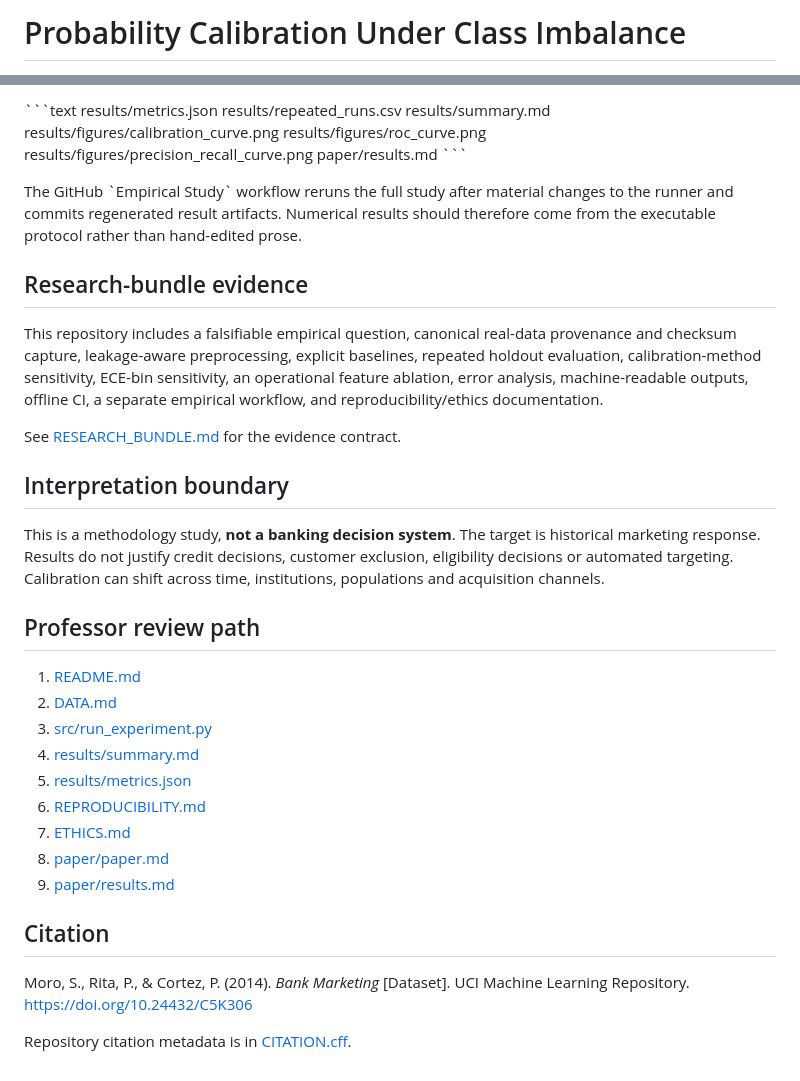
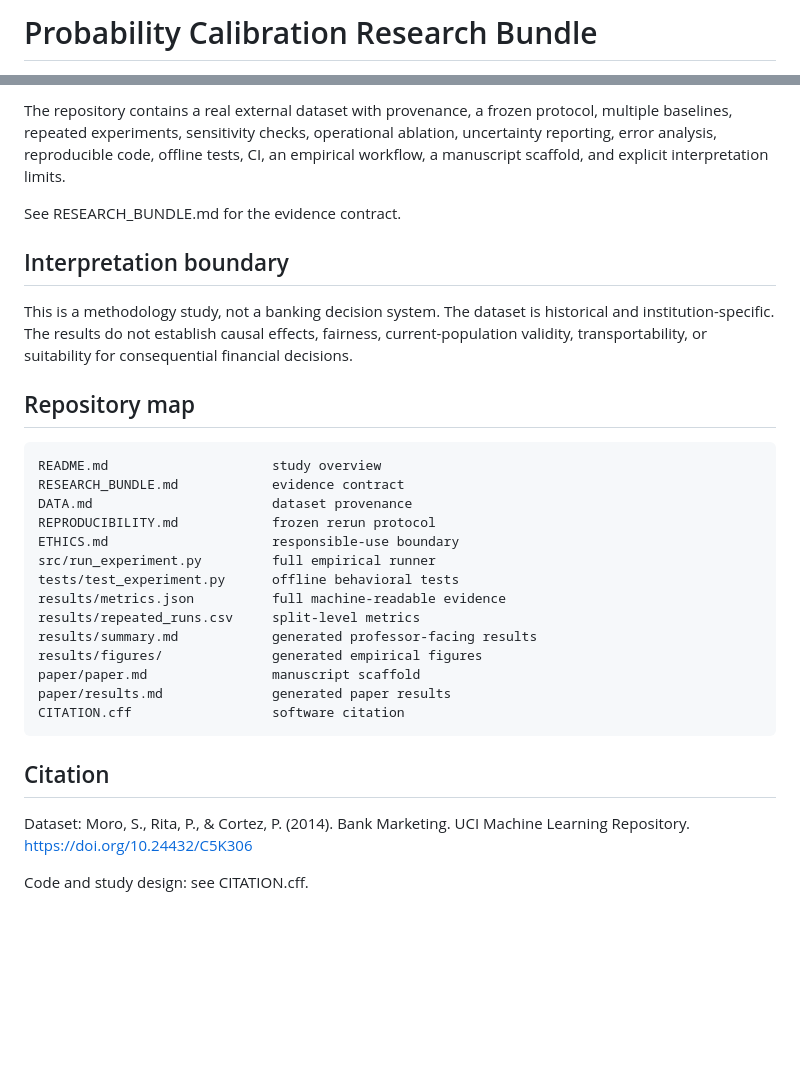
Before and after one commit to devissaputra/classification_calibration, a Markdown page: README.md, 2 parts joined by grey strips. GitHub-like rendering; blank space fills up the shorter version.

```diff
--- a/README.md
+++ b/README.md
@@ -1,3 +1,3 @@
-# Probability Calibration Under Class Imbalance
+# Probability Calibration Research Bundle
 
 [![CI](https://github.com/devissaputra/classification_calibration/actions/workflows/ci.yml/badge.svg)](https://github.com/devissaputra/classification_calibration/actions/workflows/ci.yml)
@@ -65,40 +74,31 @@ The full runner writes:
 
-\`\`\`text
-results/metrics.json
-results/repeated_runs.csv
-results/summary.md
-results/figures/calibration_curve.png
-results/figures/roc_curve.png
-results/figures/precision_recall_curve.png
-paper/results.md
-\`\`\`
+The repository contains a real external dataset with provenance, a frozen protocol, multiple baselines, repeated experiments, sensitivity checks, operational ablation, uncertainty reporting, error analysis, reproducible code, offline tests, CI, an empirical workflow, a manuscript scaffold, and explicit interpretation limits.
 
-The GitHub \`Empirical Study\` workflow reruns the full study after material changes to the runner and commits regenerated result artifacts. Numerical results should therefore come from the executable protocol rather than hand-edited prose.
-
-## Research-bundle evidence
-
-This repository includes a falsifiable empirical question, canonical real-data provenance and checksum capture, leakage-aware preprocessing, explicit baselines, repeated holdout evaluation, calibration-method sensitivity, ECE-bin sensitivity, an operational feature ablation, error analysis, machine-readable outputs, offline CI, a separate empirical workflow, and reproducibility/ethics documentation.
-
-See [RESEARCH_BUNDLE.md](RESEARCH_BUNDLE.md) for the evidence contract.
+See RESEARCH_BUNDLE.md for the evidence contract.
 
 ## Interpretation boundary
 
-This is a methodology study, **not a banking decision system**. The target is historical marketing response. Results do not justify credit decisions, customer exclusion, eligibility decisions or automated targeting. Calibration can shift across time, institutions, populations and acquisition channels.
+This is a methodology study, not a banking decision system. The dataset is historical and institution-specific. The results do not establish causal effects, fairness, current-population validity, transportability, or suitability for consequential financial decisions.
 
-## Professor review path
+## Repository map
 
-1. [README.md](README.md)
-2. [DATA.md](DATA.md)
-3. [src/run_experiment.py](src/run_experiment.py)
-4. [results/summary.md](results/summary.md)
-5. [results/metrics.json](results/metrics.json)
-6. [REPRODUCIBILITY.md](REPRODUCIBILITY.md)
-7. [ETHICS.md](ETHICS.md)
-8. [paper/paper.md](paper/paper.md)
-9. [paper/results.md](paper/results.md)
+    README.md                     study overview
+    RESEARCH_BUNDLE.md            evidence contract
+    DATA.md                       dataset provenance
+    REPRODUCIBILITY.md            frozen rerun protocol
+    ETHICS.md                     responsible-use boundary
+    src/run_experiment.py         full empirical runner
+    tests/test_experiment.py      offline behavioral tests
+    results/metrics.json          full machine-readable evidence
+    results/repeated_runs.csv     split-level metrics
+    results/summary.md            generated professor-facing results
+    results/figures/              generated empirical figures
+    paper/paper.md                manuscript scaffold
+    paper/results.md              generated paper results
+    CITATION.cff                  software citation
 
 ## Citation
 
-Moro, S., Rita, P., & Cortez, P. (2014). *Bank Marketing* [Dataset]. UCI Machine Learning Repository. https://doi.org/10.24432/C5K306
+Dataset: Moro, S., Rita, P., & Cortez, P. (2014). Bank Marketing. UCI Machine Learning Repository. https://doi.org/10.24432/C5K306
 
-Repository citation metadata is in [CITATION.cff](CITATION.cff).
+Code and study design: see CITATION.cff.
```
Also changed, not shown: other parts of README.md (+48 -39 lines).
